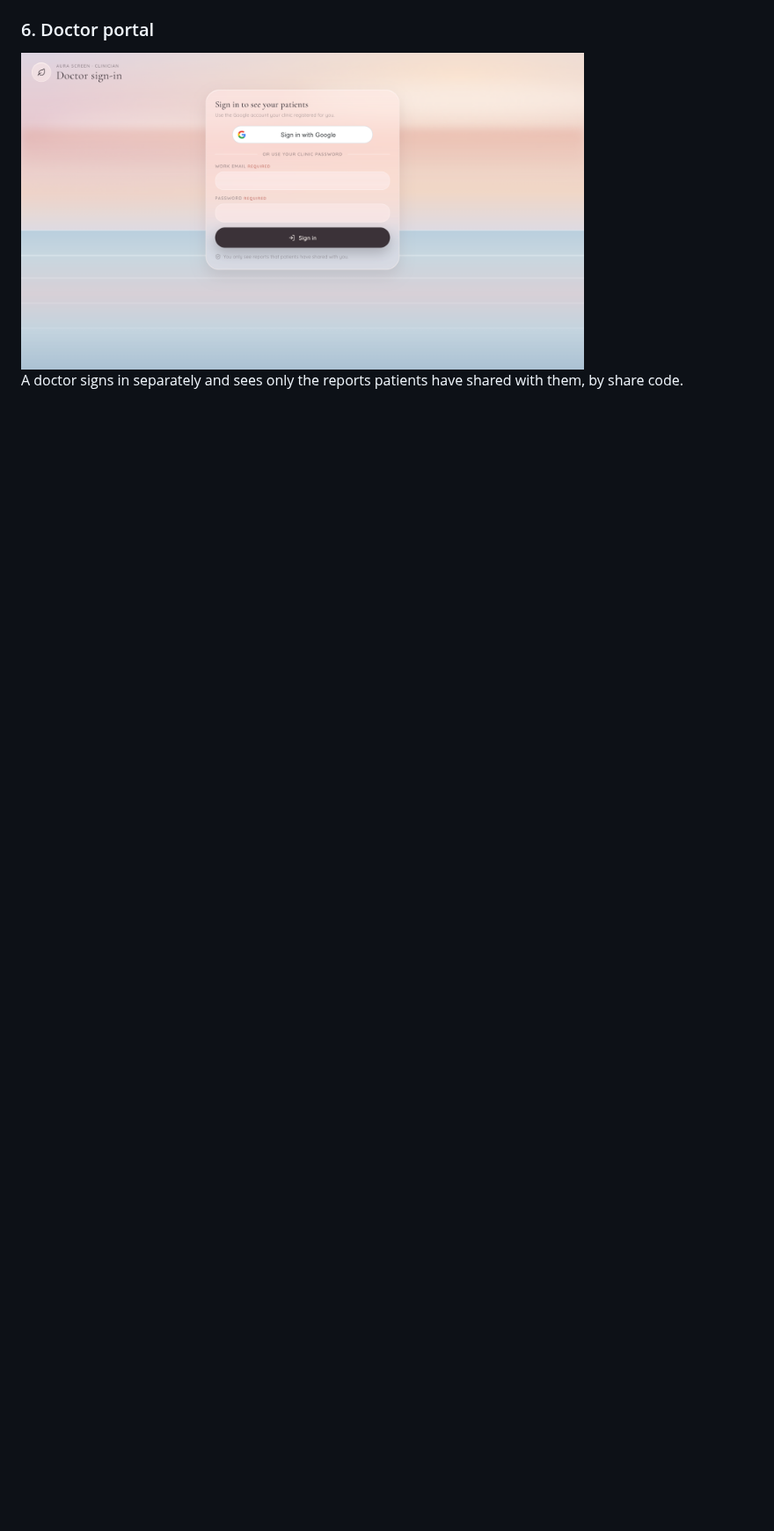
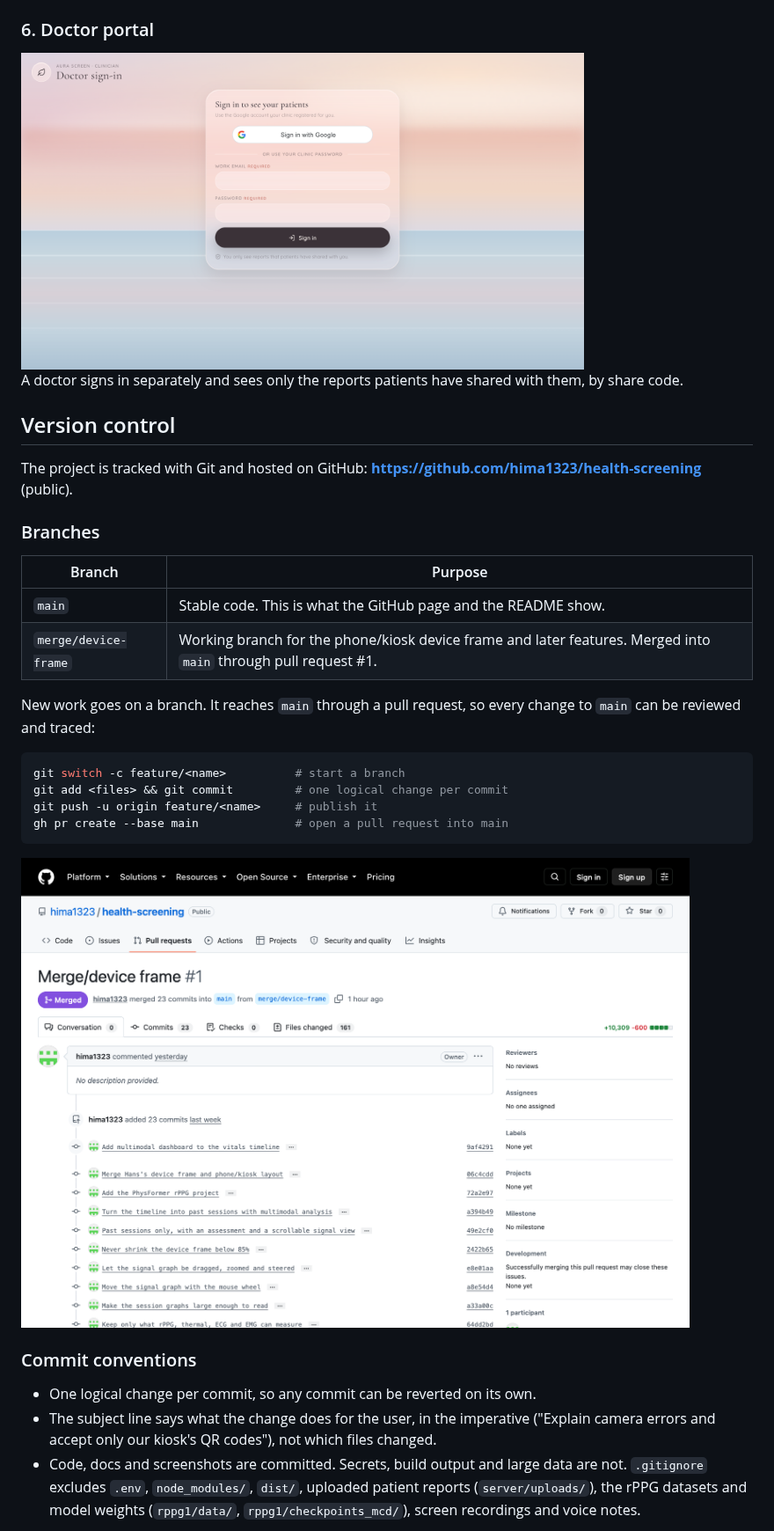
Before and after one commit to hima1323/health-screening, a Markdown page: README.md, the part around one of its changes. Shown at 88% size. Rendered like a GitHub page; pictures changed too: docs/screenshots/github-pull-request.png (added); blank space fills up the shorter version.

Commit message:
Document version control: branches, commit conventions and history

````diff
--- a/README.md
+++ b/README.md
@@ -95,3 +95,38 @@ Captured from the running app, in the order a patient meets them.
 
 A doctor signs in separately and sees only the reports patients have shared with them, by share code.
 
+## Version control
+
+The project is tracked with Git and hosted on GitHub:
+**https://github.com/hima1323/health-screening** (public).
+
+### Branches
+
+| Branch | Purpose |
+|--------|---------|
+| `main` | Stable code. This is what the GitHub page and the README show. |
+| `merge/device-frame` | Working branch for the phone/kiosk device frame and later features. Merged into `main` through pull request #1. |
+
+New work goes on a branch. It reaches `main` through a pull request, so every change to `main` can be reviewed and traced:
+
+```bash
+git switch -c feature/<name>          # start a branch
+git add <files> && git commit         # one logical change per commit
+git push -u origin feature/<name>     # publish it
+gh pr create --base main              # open a pull request into main
+```
+
+<img src="docs/screenshots/github-pull-request.png" alt="Pull request #1 merging merge/device-frame into main" width="760">
+
+### Commit conventions
+
+- One logical change per commit, so any commit can be reverted on its own.
+- The subject line says what the change does for the user, in the imperative
+  ("Explain camera errors and accept only our kiosk's QR codes"), not which
+  files changed.
+- Code, docs and screenshots are committed. Secrets, build output and large
+  data are not. `.gitignore` excludes `.env`, `node_modules/`, `dist/`,
+  uploaded patient reports (`server/uploads/`), the rPPG datasets and model
+  weights (`rppg1/data/`, `rppg1/checkpoints_mcd/`), screen recordings and
+  voice notes.
+
````
Also changed, not shown: other parts of README.md (+24 -0 lines), docs/screenshots/github-commits.png (added).
